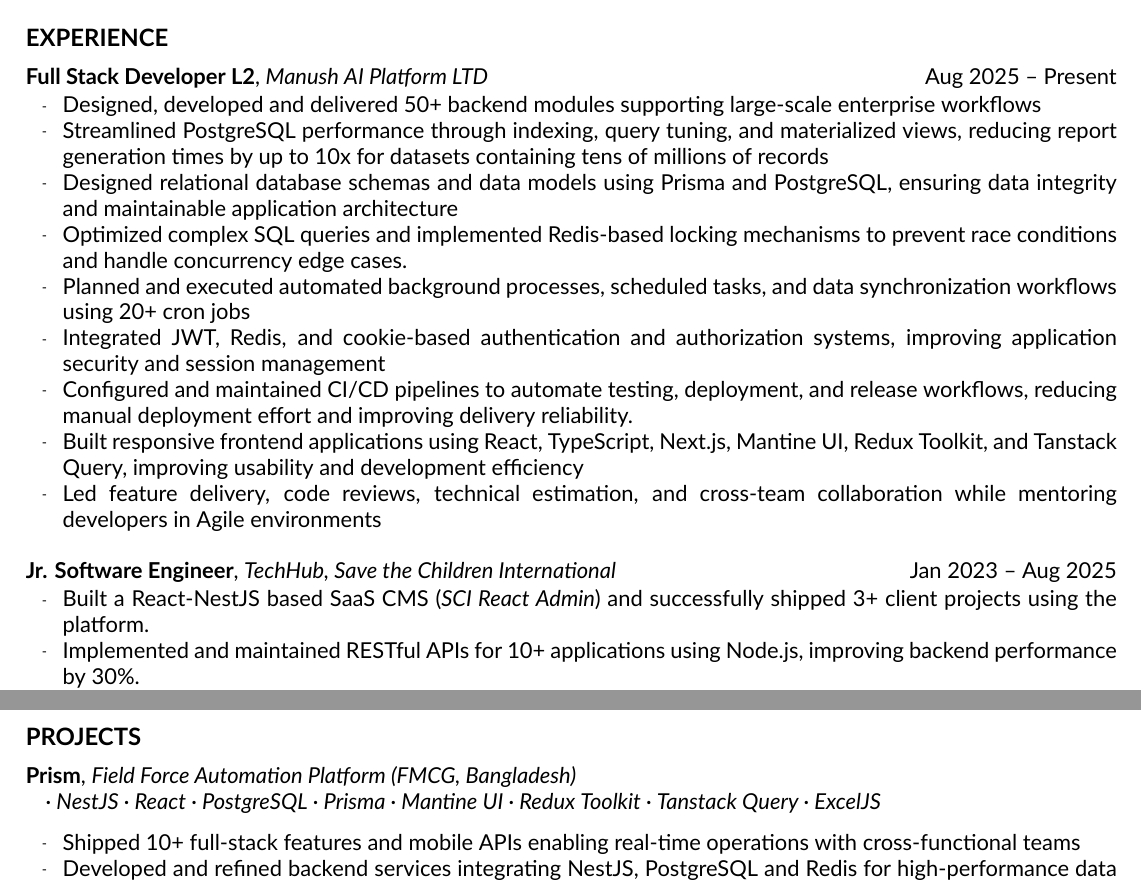
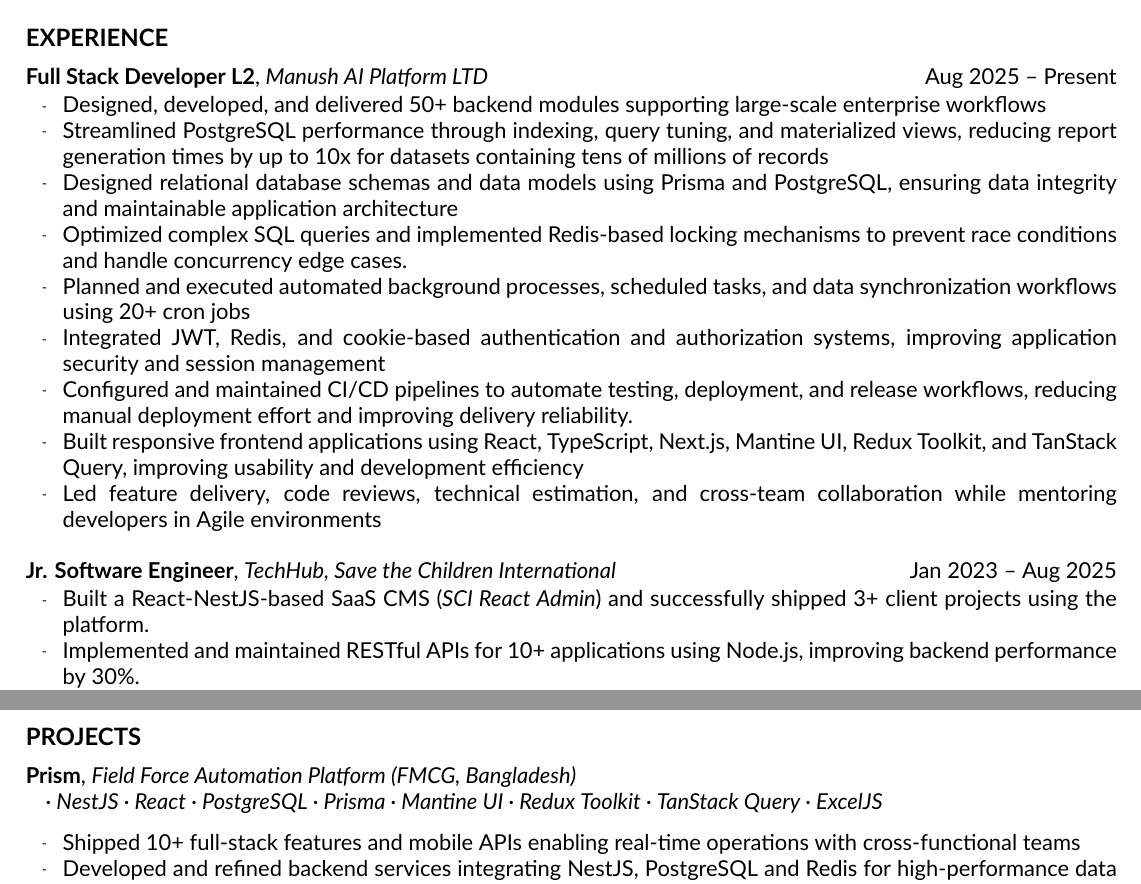
Before and after one commit to Apu-Emdad/my_resume, a LaTeX CV (Academic/resume_emdadul_haque_full_stack_dev.tex): two parts of pages 1 and 2 of 2, joined at a grey line, cut so that both start at the same text. Compiled offline with XeLaTeX.

Commit message:
fix: grammar

```diff
--- a/Academic/resume_emdadul_haque_full_stack_dev.tex
+++ b/Academic/resume_emdadul_haque_full_stack_dev.tex
@@ -211,7 +211,7 @@
 {Manush AI Platform LTD}
 {Aug 2025 -- Present}
 
-\resumebullet{Designed, developed and delivered 50+ backend modules supporting large-scale enterprise workflows}
+\resumebullet{Designed, developed, and delivered 50+ backend modules supporting large-scale enterprise workflows}
 
 \resumebullet{Streamlined PostgreSQL performance through indexing, query tuning, and materialized views, reducing report generation times by up to 10x for datasets containing tens of millions of records}
 
@@ -225,7 +225,7 @@
 
 \resumebullet{Configured and maintained CI/CD pipelines to automate testing, deployment, and release workflows, reducing manual deployment effort and improving delivery reliability.}
 
-\resumebullet{Built responsive frontend applications using React, TypeScript, Next.js, Mantine UI, Redux Toolkit, and Tanstack Query, improving usability and development efficiency}
+\resumebullet{Built responsive frontend applications using React, TypeScript, Next.js, Mantine UI, Redux Toolkit, and TanStack Query, improving usability and development efficiency}
 
 \resumebullet{Led feature delivery, code reviews, technical estimation, and cross-team collaboration while mentoring developers in Agile environments}
 
@@ -307,7 +307,7 @@
 {Prism}
 {Field Force Automation Platform (FMCG, Bangladesh)}
 
-\projecttech{· NestJS · React · PostgreSQL · Prisma · Mantine UI · Redux Toolkit · Tanstack Query · ExcelJS}
+\projecttech{· NestJS · React · PostgreSQL · Prisma · Mantine UI · Redux Toolkit · TanStack Query · ExcelJS}
 
 \vspace{7.64pt}
 
```
Also changed, not shown: Academic/resume_emdadul_haque_full_stack_dev.pdf, Academic/resume_emdadul_haque_full_stack_dev.tex (2 more changed lines).
